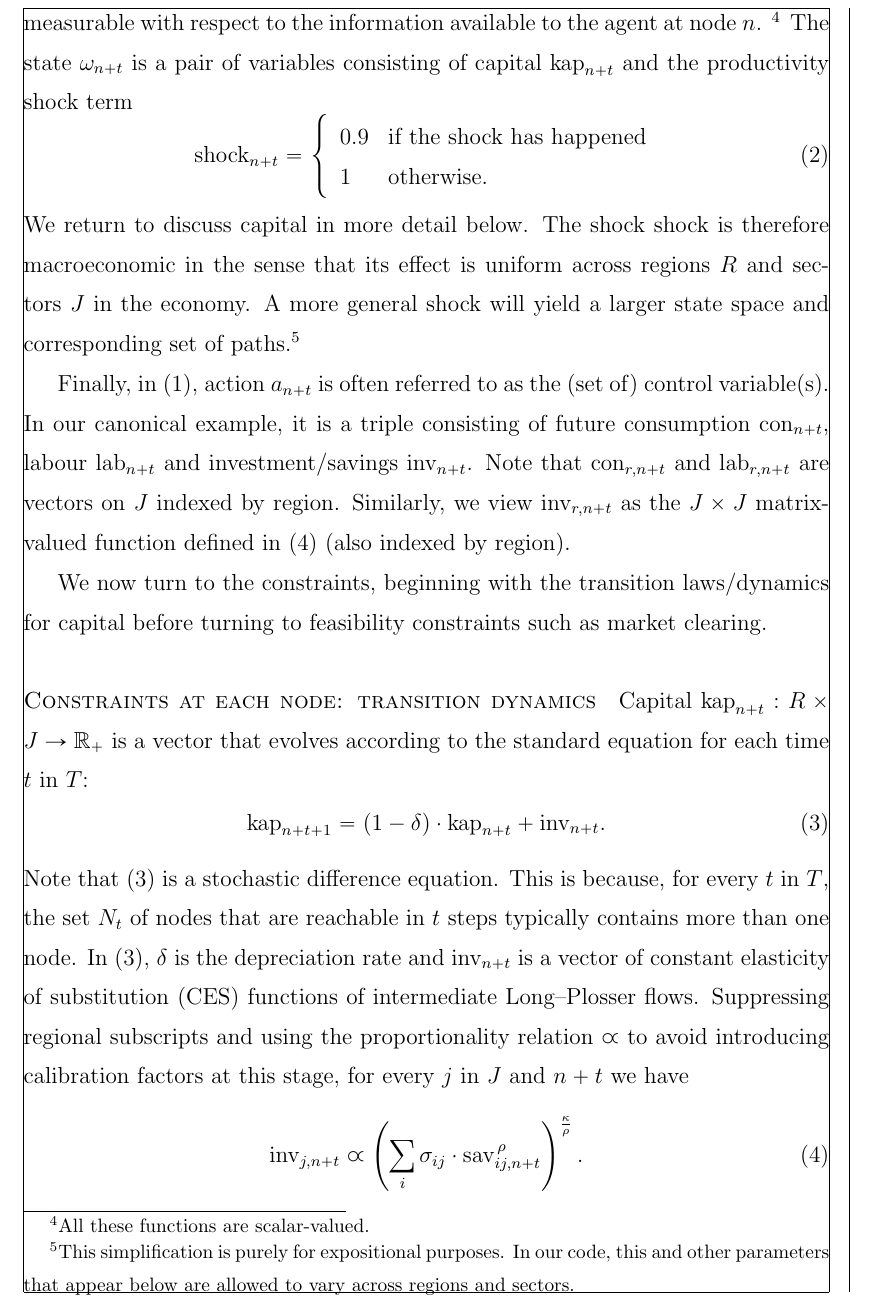
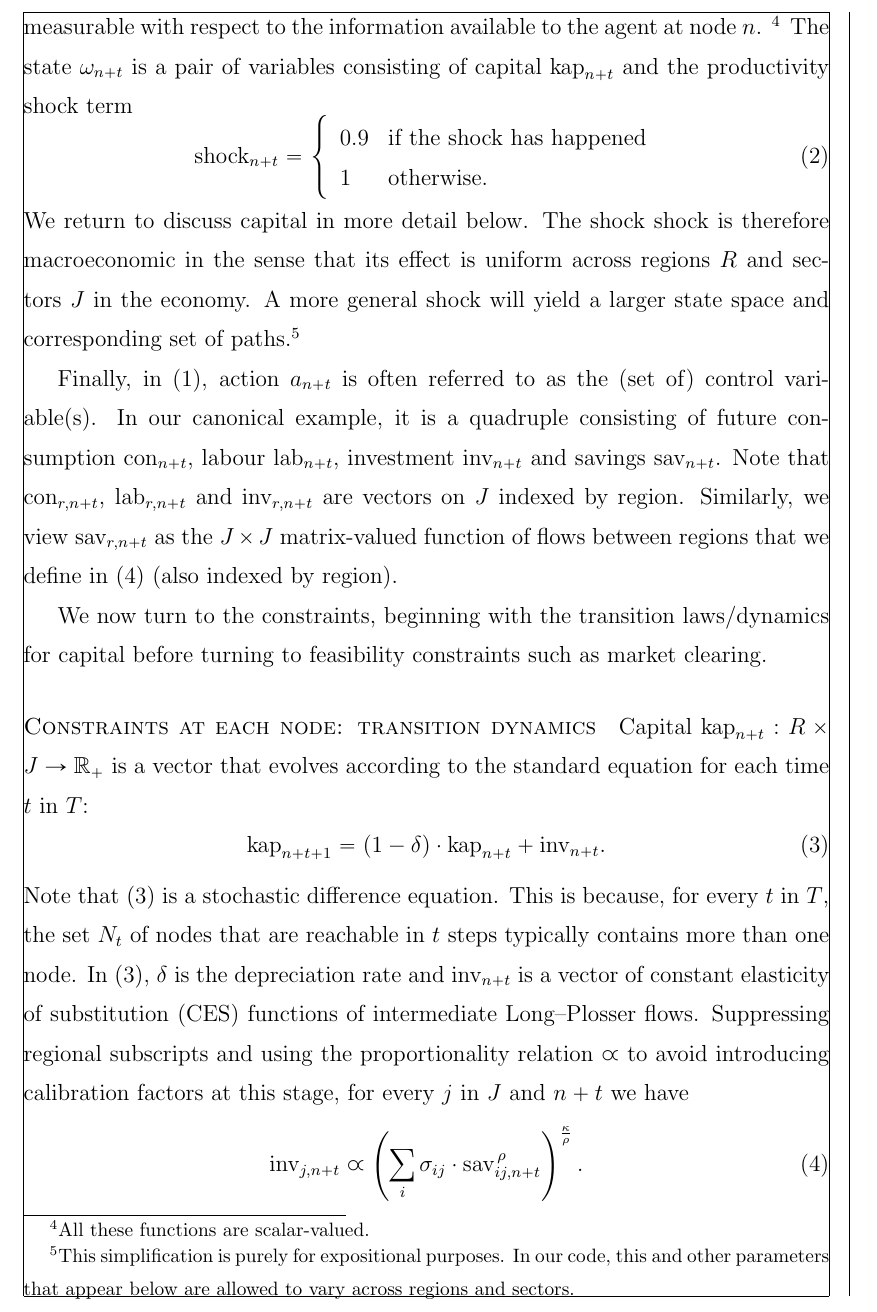
Before and after one commit to uq-aibe/maiwar, a LaTeX paper (documentation/maiwar-white-paper.tex): part of page 5 of 15, cut so that both start at the same text. Compiled offline with pdfLaTeX; a LaTeX package or settings file that is missing is left out.

Commit message:
fixed minor typos in methodology

```diff
--- a/documentation/maiwar-white-paper.tex
+++ b/documentation/maiwar-white-paper.tex
@@ -449,13 +449,14 @@ paths.\footnote{
 
 Finally, in \eqref{eq-objective}, action $a_{n + t}$ is often referred to as
 the (set of) control variable(s).
-In our canonical example, it is a triple consisting of future consumption
-$\textup{con}_{n + t}$, labour $\textup{lab}_{n + t}$ and investment/savings
-$\textup{inv}_{n + t}$.
-Note that $\textup{con}_{r, n + t}$ and $\textup{lab}_{r, n + t}$ are vectors
-on $J$ indexed by region.
-Similarly, we view $\textup{inv}_{r, n + t}$ as the $J\times J$ matrix-valued
-function defined in \eqref{eq-ces-inv} (also indexed by region).
+In our canonical example, it is a quadruple consisting of future consumption
+$\textup{con}_{n + t}$, labour $\textup{lab}_{n + t}$, investment
+$\textup{inv}_{n + t}$ and savings $\textup{sav}_{n + t}$.
+Note that $\textup{con}_{r, n + t}$, $\textup{lab}_{r, n + t}$ and
+$\textup{inv}_{r, n + t}$ are vectors on $J$ indexed by region.
+Similarly, we view $\textup{sav}_{r, n + t}$ as the $J\times J$ matrix-valued
+function of flows between regions that we define in \eqref{eq-ces-inv} (also
+indexed by region).
 
 We now turn to the constraints, beginning with the transition laws/dynamics for
 capital before turning to feasibility constraints such as market clearing.
```
Also changed, not shown: documentation/maiwar-white-paper.pdf, 1 other file.
